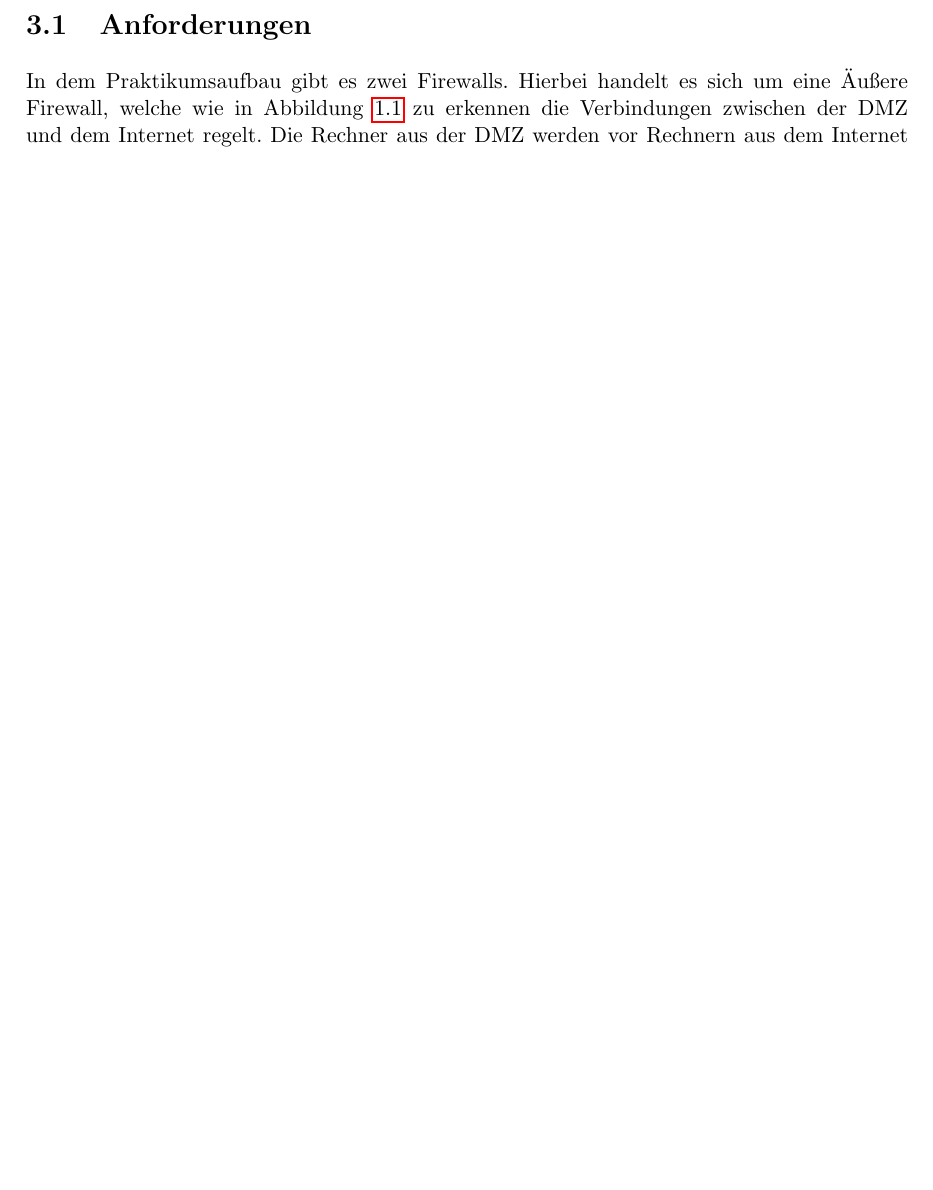
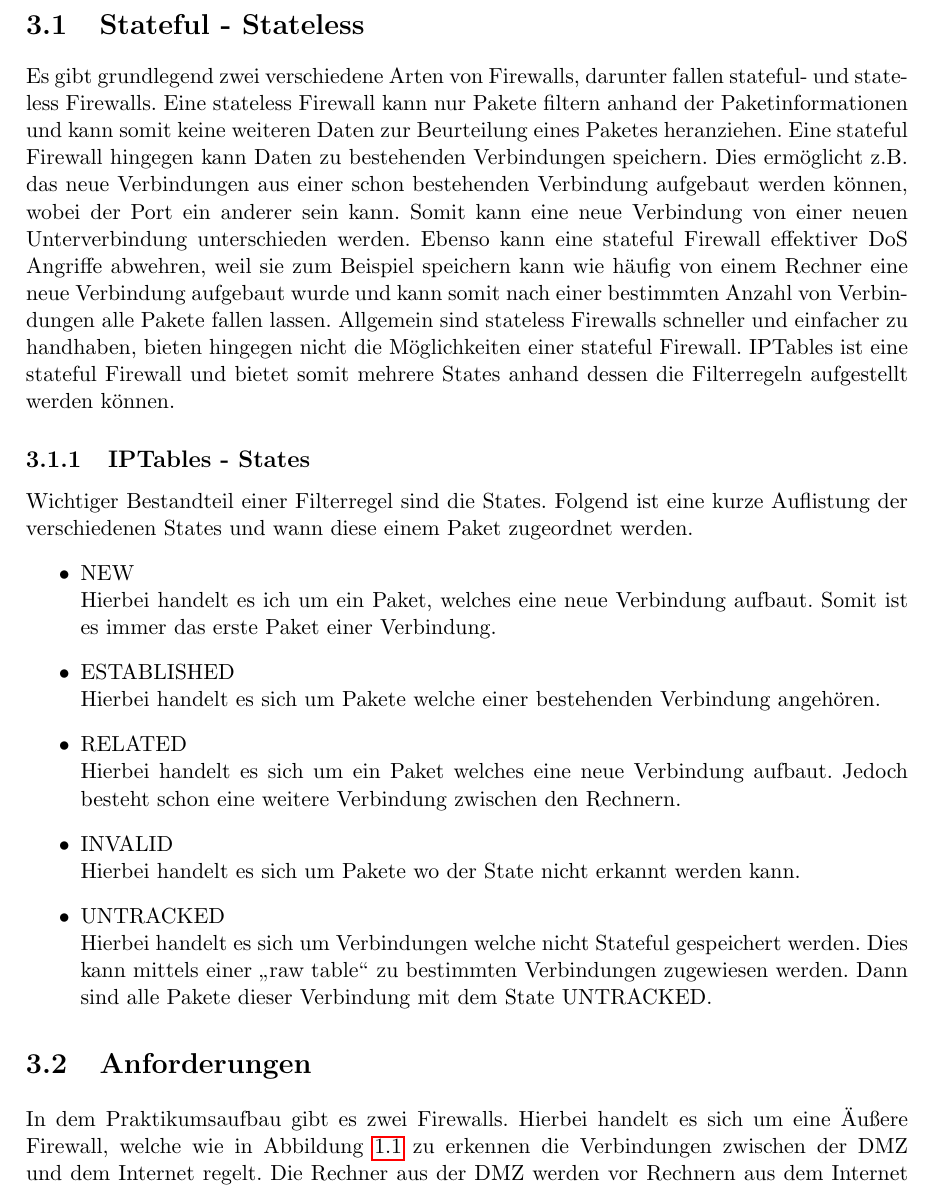
Before and after one commit to thbopst/msi_itsec_doku, a LaTeX document (itsec.tex, which reads chapters/firewall.tex): part of page 9 of 30, cut at the place of the change, the shorter picture padded with empty space. Compiled offline with pdfLaTeX.

Commit message:
letzte firewall kapitel hinzugefuegt

```diff
--- a/chapters/firewall.tex
+++ b/chapters/firewall.tex
@@ -20,6 +20,24 @@ In der Abbildung \ref{fig:firewall_uebersicht} ist zu sehen das es verschiedene
 	Hierbei handelt es sich um ein Paket, welches von einem lokalen Prozess abgesendet wird.
 \end{itemize}
 Die Regeln zur Beurteilung eines Paketes beschränken sich auf die Schicht 3 und 4. Somit hat man Zugriff auf die Übertragungsflags, IP-Adressen, Ports und die zugehörigen Netzwerkinterfaces. IPTables ermöglicht verbindungsorientierte Paketfilter, somit kann zum Beispiel überprüft werden ob eine Verbindung related ist, dass heißt es wird eine Unterverbindung aufgebaut, wo schon eine Verbindung zwischen den Rechnern besteht. Diese neue Verbindung hat in der Regel einen anderen Port. Dieser wird von vielen Programmen zufällig bestimmt und somit muss die Firewall Verbindungsaufbau zwischen "`New"' und "`Related"' unterscheiden können. Des weiteren ermöglicht IPTables eine NAT mit Masquerade Funktion. Das bedeutet es versteckt die Rechner von einem Netzwerk vor dem anderen Netzwerk.
+
+\section{Stateful - Stateless}
+Es gibt grundlegend zwei verschiedene Arten von Firewalls, darunter fallen stateful- und stateless Firewalls. Eine stateless Firewall kann nur Pakete filtern anhand der Paketinformationen und kann somit keine weiteren Daten zur Beurteilung eines Paketes heranziehen. Eine stateful Firewall hingegen kann Daten zu bestehenden Verbindungen speichern. Dies ermöglicht z.B. das neue Verbindungen aus einer schon bestehenden Verbindung aufgebaut werden können, wobei der Port ein anderer sein kann. Somit kann eine neue Verbindung von einer neuen Unterverbindung unterschieden werden. Ebenso kann eine stateful Firewall effektiver DoS Angriffe abwehren, weil sie zum Beispiel speichern kann wie häufig von einem Rechner eine neue Verbindung aufgebaut wurde und kann somit nach einer bestimmten Anzahl von Verbindungen alle Pakete fallen lassen. Allgemein sind stateless Firewalls schneller und einfacher zu handhaben, bieten hingegen nicht die Möglichkeiten einer stateful Firewall. IPTables ist eine stateful Firewall und bietet somit mehrere States anhand dessen die Filterregeln aufgestellt werden können.
+
+\subsection{IPTables - States}
+Wichtiger Bestandteil einer Filterregel sind die States. Folgend ist eine kurze Auflistung der verschiedenen States und wann diese einem Paket zugeordnet werden.
+\begin{itemize}
+	\item NEW \\
+	Hierbei handelt es ich um ein Paket, welches eine neue Verbindung aufbaut. Somit ist es immer das erste Paket einer Verbindung.
+	\item ESTABLISHED \\
+	Hierbei handelt es sich um Pakete welche einer bestehenden Verbindung angehören.
+	\item RELATED \\
+	Hierbei handelt es sich um ein Paket welches eine neue Verbindung aufbaut. Jedoch besteht schon eine weitere Verbindung zwischen den Rechnern.
+	\item INVALID \\
+	Hierbei handelt es sich um Pakete wo der State nicht erkannt werden kann.
+	\item UNTRACKED \\
+	Hierbei handelt es sich um Verbindungen welche nicht Stateful gespeichert werden. Dies kann mittels einer "`raw table"' zu bestimmten Verbindungen zugewiesen werden. Dann sind alle Pakete dieser Verbindung mit dem State UNTRACKED.
+\end{itemize}
 
 \section{Anforderungen}
 In dem Praktikumsaufbau gibt es zwei Firewalls. Hierbei handelt es sich um eine Äußere Firewall, welche wie in Abbildung \ref{fig:netzplan} zu erkennen die Verbindungen zwischen der DMZ und dem Internet regelt. Die Rechner aus der DMZ werden vor Rechnern aus dem Internet versteckt. Die innere Firewall hat dabei dieselben Aufgaben nur ist sie zwischen der DMZ und dem Firmennetzwerk platziert.
```
